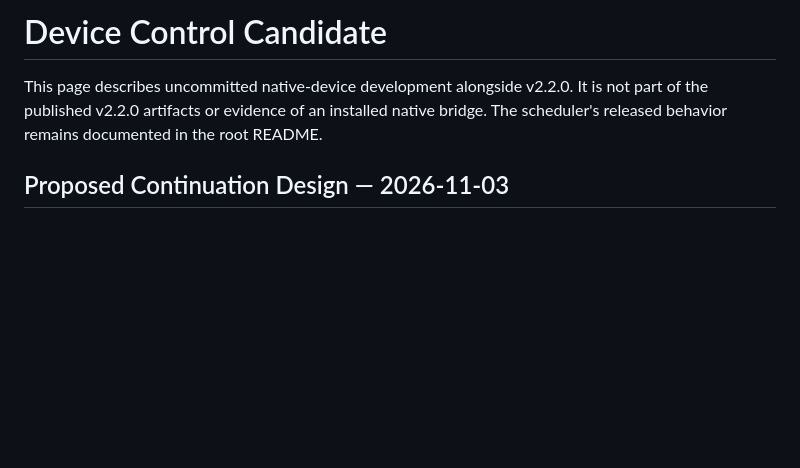
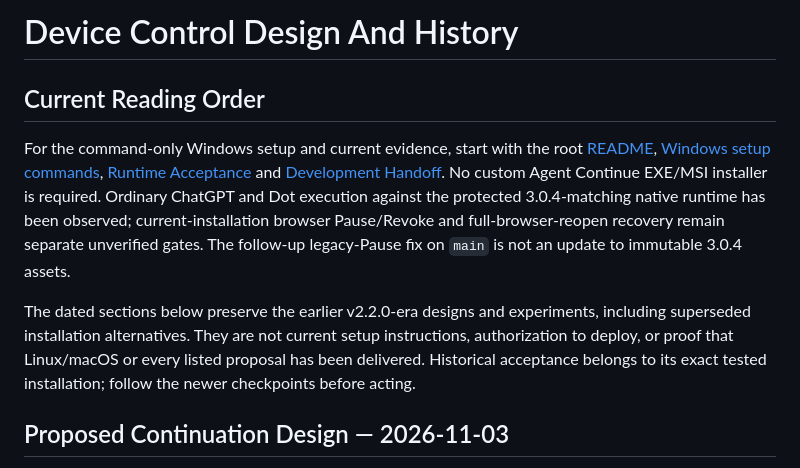
Before and after one commit to 1235357/agent-continue, a Markdown page: docs/DEVICE-CONTROL.md, the part around the change. Rendered like a GitHub page; blank space fills up the shorter version.

```diff
--- a/docs/DEVICE-CONTROL.md
+++ b/docs/DEVICE-CONTROL.md
@@ -1,8 +1,21 @@
-# Device Control Candidate
+# Device Control Design And History
 
-This page describes uncommitted native-device development alongside v2.2.0. It is
-not part of the published v2.2.0 artifacts or evidence of an installed native bridge.
-The scheduler's released behavior remains documented in the root README.
+## Current Reading Order
+
+For the command-only Windows setup and current evidence, start with the root
+[README](../README.md), [Windows setup commands](../native/bootstrap/README.md#windows-command-installation),
+[Runtime Acceptance](RUNTIME-ACCEPTANCE.md) and
+[Development Handoff](DEVELOPMENT-HANDOFF.md). No custom Agent Continue EXE/MSI
+installer is required. Ordinary ChatGPT and Dot execution against the protected
+3.0.4-matching native runtime has been observed; current-installation browser
+Pause/Revoke and full-browser-reopen recovery remain separate unverified gates.
+The follow-up legacy-Pause fix on `main` is not an update to immutable 3.0.4 assets.
+
+The dated sections below preserve the earlier v2.2.0-era designs and experiments,
+including superseded installation alternatives. They are not current setup
+instructions, authorization to deploy, or proof that Linux/macOS or every listed
+proposal has been delivered. Historical acceptance belongs to its exact tested
+installation; follow the newer checkpoints before acting.
 
 ## Proposed Continuation Design — 2026-11-03
 
```
Also changed, not shown: README.md (+4 -2 lines), README.zh-CN.md (+4 -2 lines).
